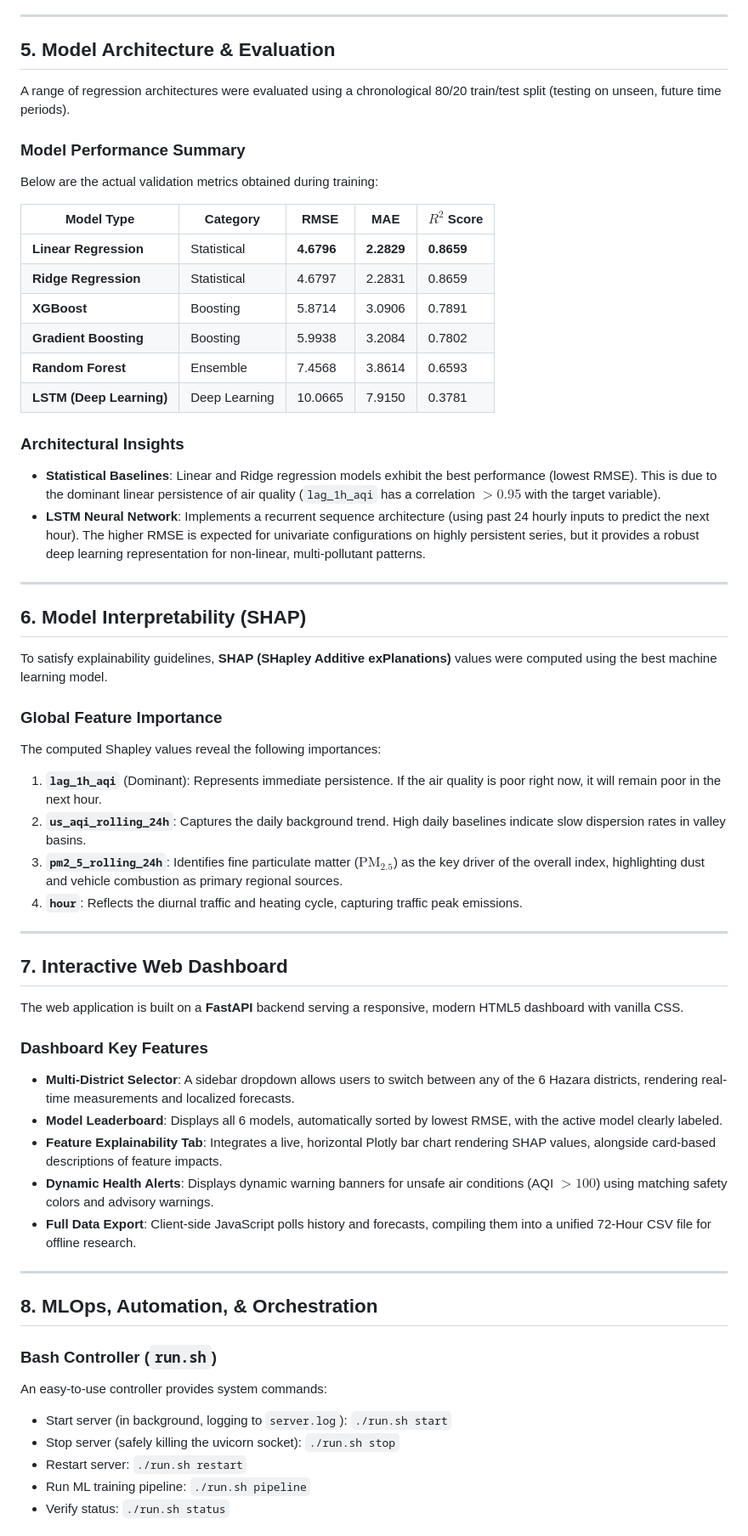
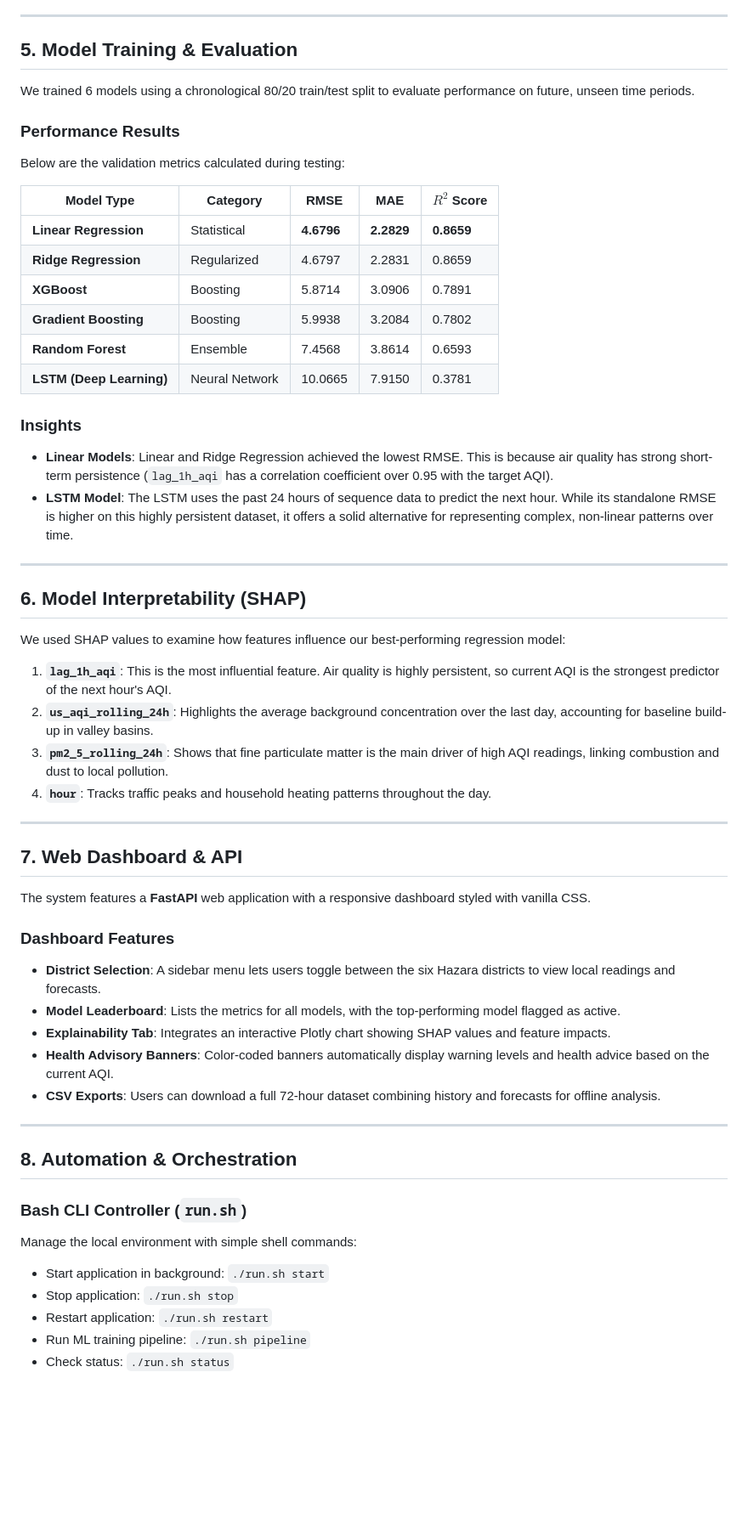
Before and after one commit to ahmed-121174/HazaraAQI_10Pearls, a Markdown page: docs/Project_Report.md, the part around one of its changes. Shown at 85% size. Drawn GitHub-style; blank space fills up the shorter version.

```diff
--- a/docs/Project_Report.md
+++ b/docs/Project_Report.md
@@ -56,57 +56,55 @@ To forecast AQI 72 hours into the future, the model relies on historical indicat
 
 ---
 
-## 5. Model Architecture & Evaluation
-A range of regression architectures were evaluated using a chronological 80/20 train/test split (testing on unseen, future time periods).
+## 5. Model Training & Evaluation
+We trained 6 models using a chronological 80/20 train/test split to evaluate performance on future, unseen time periods.
 
-### Model Performance Summary
-Below are the actual validation metrics obtained during training:
+### Performance Results
+Below are the validation metrics calculated during testing:
 
 | Model Type | Category | RMSE | MAE | $R^2$ Score |
 |---|---|---|---|---|
 | **Linear Regression** | Statistical | **4.6796** | **2.2829** | **0.8659** |
-| **Ridge Regression** | Statistical | 4.6797 | 2.2831 | 0.8659 |
+| **Ridge Regression** | Regularized | 4.6797 | 2.2831 | 0.8659 |
 | **XGBoost** | Boosting | 5.8714 | 3.0906 | 0.7891 |
 | **Gradient Boosting** | Boosting | 5.9938 | 3.2084 | 0.7802 |
 | **Random Forest** | Ensemble | 7.4568 | 3.8614 | 0.6593 |
-| **LSTM (Deep Learning)** | Deep Learning | 10.0665 | 7.9150 | 0.3781 |
+| **LSTM (Deep Learning)** | Neural Network | 10.0665 | 7.9150 | 0.3781 |
 
-### Architectural Insights
-* **Statistical Baselines**: Linear and Ridge regression models exhibit the best performance (lowest RMSE). This is due to the dominant linear persistence of air quality (`lag_1h_aqi` has a correlation $> 0.95$ with the target variable).
-* **LSTM Neural Network**: Implements a recurrent sequence architecture (using past 24 hourly inputs to predict the next hour). The higher RMSE is expected for univariate configurations on highly persistent series, but it provides a robust deep learning representation for non-linear, multi-pollutant patterns.
+### Insights
+* **Linear Models**: Linear and Ridge Regression achieved the lowest RMSE. This is because air quality has strong short-term persistence (`lag_1h_aqi` has a correlation coefficient over 0.95 with the target AQI).
+* **LSTM Model**: The LSTM uses the past 24 hours of sequence data to predict the next hour. While its standalone RMSE is higher on this highly persistent dataset, it offers a solid alternative for representing complex, non-linear patterns over time.
 
 ---
 
 ## 6. Model Interpretability (SHAP)
-To satisfy explainability guidelines, **SHAP (SHapley Additive exPlanations)** values were computed using the best machine learning model.
+We used SHAP values to examine how features influence our best-performing regression model:
 
-### Global Feature Importance
-The computed Shapley values reveal the following importances:
-1. **`lag_1h_aqi`** (Dominant): Represents immediate persistence. If the air quality is poor right now, it will remain poor in the next hour.
-2. **`us_aqi_rolling_24h`**: Captures the daily background trend. High daily baselines indicate slow dispersion rates in valley basins.
-3. **`pm2_5_rolling_24h`**: Identifies fine particulate matter ($\text{PM}_{2.5}$) as the key driver of the overall index, highlighting dust and vehicle combustion as primary regional sources.
-4. **`hour`**: Reflects the diurnal traffic and heating cycle, capturing traffic peak emissions.
+1. **`lag_1h_aqi`**: This is the most influential feature. Air quality is highly persistent, so current AQI is the strongest predictor of the next hour's AQI.
+2. **`us_aqi_rolling_24h`**: Highlights the average background concentration over the last day, accounting for baseline build-up in valley basins.
+3. **`pm2_5_rolling_24h`**: Shows that fine particulate matter is the main driver of high AQI readings, linking combustion and dust to local pollution.
+4. **`hour`**: Tracks traffic peaks and household heating patterns throughout the day.
 
 ---
 
-## 7. Interactive Web Dashboard
-The web application is built on a **FastAPI** backend serving a responsive, modern HTML5 dashboard with vanilla CSS.
+## 7. Web Dashboard & API
+The system features a **FastAPI** web application with a responsive dashboard styled with vanilla CSS.
 
-### Dashboard Key Features
-* **Multi-District Selector**: A sidebar dropdown allows users to switch between any of the 6 Hazara districts, rendering real-time measurements and localized forecasts.
-* **Model Leaderboard**: Displays all 6 models, automatically sorted by lowest RMSE, with the active model clearly labeled.
-* **Feature Explainability Tab**: Integrates a live, horizontal Plotly bar chart rendering SHAP values, alongside card-based descriptions of feature impacts.
-* **Dynamic Health Alerts**: Displays dynamic warning banners for unsafe air conditions (AQI $> 100$) using matching safety colors and advisory warnings.
-* **Full Data Export**: Client-side JavaScript polls history and forecasts, compiling them into a unified 72-Hour CSV file for offline research.
+### Dashboard Features
+* **District Selection**: A sidebar menu lets users toggle between the six Hazara districts to view local readings and forecasts.
+* **Model Leaderboard**: Lists the metrics for all models, with the top-performing model flagged as active.
+* **Explainability Tab**: Integrates an interactive Plotly chart showing SHAP values and feature impacts.
+* **Health Advisory Banners**: Color-coded banners automatically display warning levels and health advice based on the current AQI.
+* **CSV Exports**: Users can download a full 72-hour dataset combining history and forecasts for offline analysis.
 
 ---
 
-## 8. MLOps, Automation, & Orchestration
-### Bash Controller (`run.sh`)
-An easy-to-use controller provides system commands:
-* Start server (in background, logging to `server.log`): `./run.sh start`
-* Stop server (safely killing the uvicorn socket): `./run.sh stop`
-* Restart server: `./run.sh restart`
+## 8. Automation & Orchestration
+### Bash CLI Controller (`run.sh`)
+Manage the local environment with simple shell commands:
+* Start application in background: `./run.sh start`
+* Stop application: `./run.sh stop`
+* Restart application: `./run.sh restart`
 * Run ML training pipeline: `./run.sh pipeline`
-* Verify status: `./run.sh status`
+* Check status: `./run.sh status`
 
```
Also changed, not shown: other parts of docs/Project_Report.md (+35 -35 lines).
